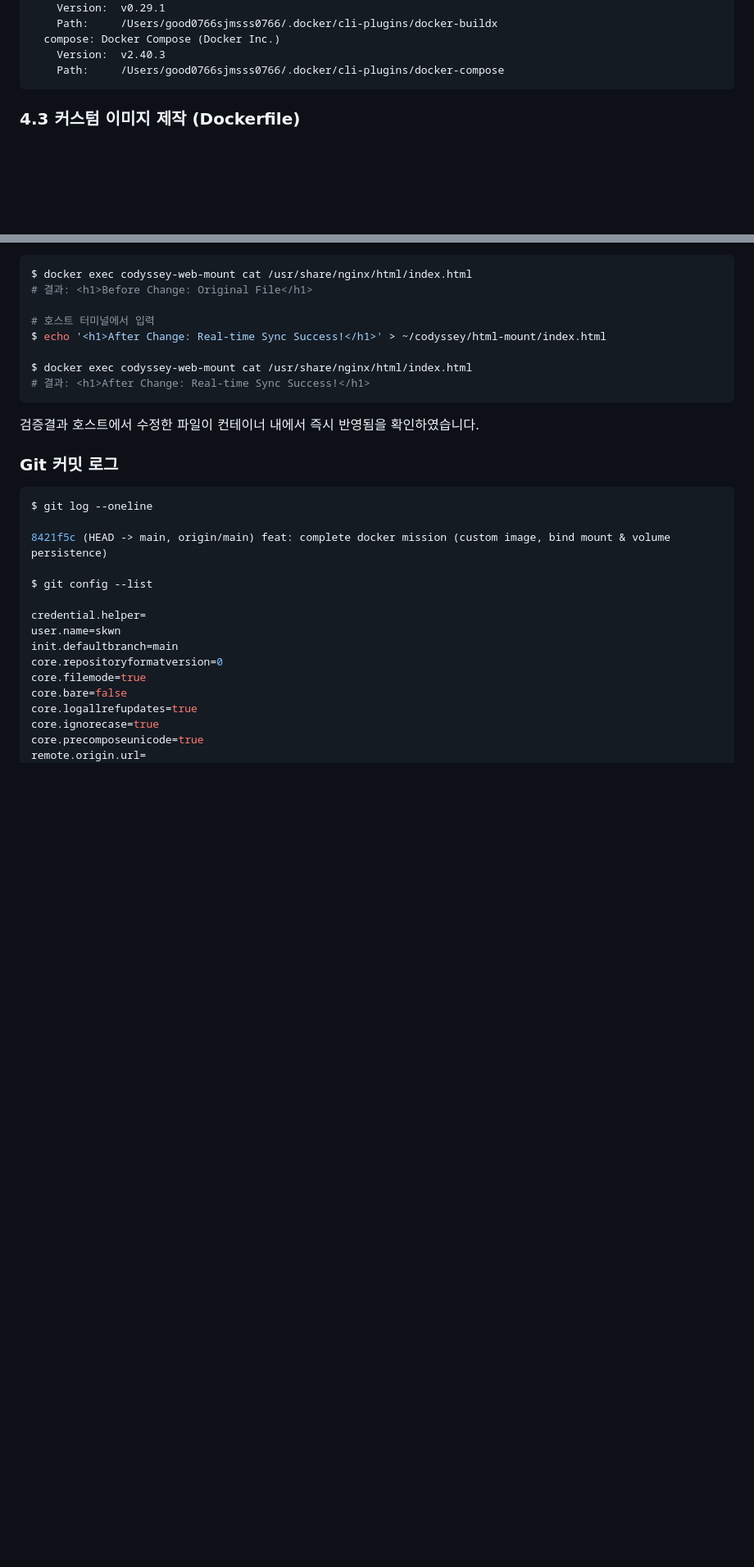
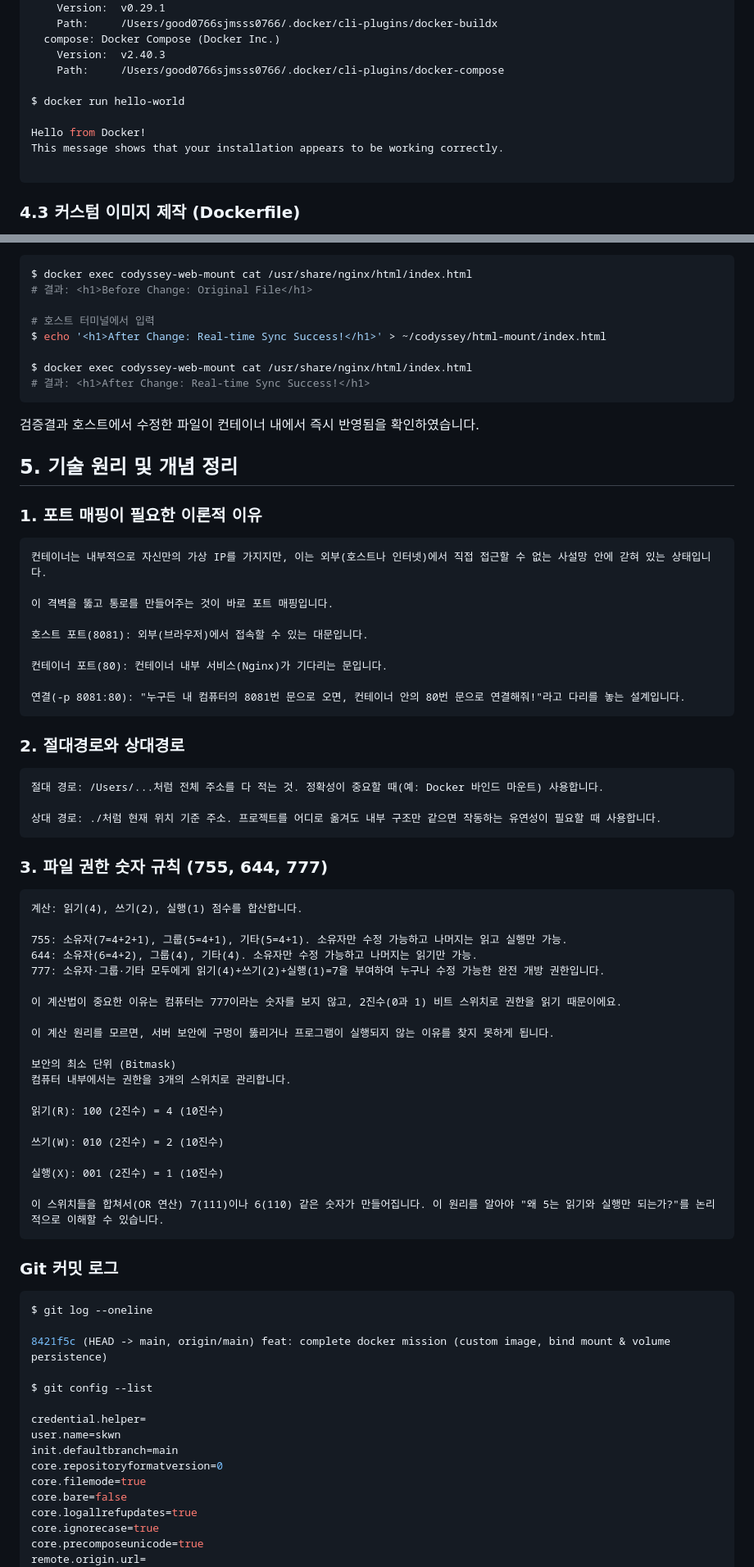
Before and after one commit to skskwn/AI-SW-Building-a-workstation, a Markdown page: README.md, 2 parts joined by grey strips. Shown at 82% size. Drawn GitHub-style; blank space fills up the shorter version.

````diff
--- a/README.md
+++ b/README.md
@@ -81,6 +100,12 @@ Client:
   compose: Docker Compose (Docker Inc.)
     Version:  v2.40.3
     Path:     /Users/good0766sjmsss0766/.docker/cli-plugins/docker-compose
+
+$ docker run hello-world
+
+Hello from Docker!
+This message shows that your installation appears to be working correctly.
+
 ```
 
 ### 4.3 커스텀 이미지 제작 (Dockerfile)
@@ -307,6 +332,48 @@ $ docker exec codyssey-web-mount cat /usr/share/nginx/html/index.html
 ```
 검증결과 호스트에서 수정한 파일이 컨테이너 내에서 즉시 반영됨을 확인하였습니다.
 
+## 5. 기술 원리 및 개념 정리
+
+### 1. 포트 매핑이 필요한 이론적 이유
+    컨테이너는 내부적으로 자신만의 가상 IP를 가지지만, 이는 외부(호스트나 인터넷)에서 직접 접근할 수 없는 사설망 안에 갇혀 있는 상태입니다.
+
+    이 격벽을 뚫고 통로를 만들어주는 것이 바로 포트 매핑입니다.
+
+    호스트 포트(8081): 외부(브라우저)에서 접속할 수 있는 대문입니다.
+
+    컨테이너 포트(80): 컨테이너 내부 서비스(Nginx)가 기다리는 문입니다.
+
+    연결(-p 8081:80): "누구든 내 컴퓨터의 8081번 문으로 오면, 컨테이너 안의 80번 문으로 연결해줘!"라고 다리를 놓는 설계입니다.
+
+### 2. 절대경로와 상대경로
+    절대 경로: /Users/...처럼 전체 주소를 다 적는 것. 정확성이 중요할 때(예: Docker 바인드 마운트) 사용합니다.
+
+    상대 경로: ./처럼 현재 위치 기준 주소. 프로젝트를 어디로 옮겨도 내부 구조만 같으면 작동하는 유연성이 필요할 때 사용합니다.
+
+### 3. 파일 권한 숫자 규칙 (755, 644, 777)
+
+    계산: 읽기(4), 쓰기(2), 실행(1) 점수를 합산합니다.
+
+    755: 소유자(7=4+2+1), 그룹(5=4+1), 기타(5=4+1). 소유자만 수정 가능하고 나머지는 읽고 실행만 가능.
+    644: 소유자(6=4+2), 그룹(4), 기타(4). 소유자만 수정 가능하고 나머지는 읽기만 가능.
+    777: 소유자·그룹·기타 모두에게 읽기(4)+쓰기(2)+실행(1)=7을 부여하여 누구나 수정 가능한 완전 개방 권한입니다.
+
+    이 계산법이 중요한 이유는 컴퓨터는 777이라는 숫자를 보지 않고, 2진수(0과 1) 비트 스위치로 권한을 읽기 때문이에요.
+
+    이 계산 원리를 모르면, 서버 보안에 구멍이 뚫리거나 프로그램이 실행되지 않는 이유를 찾지 못하게 됩니다.
+
+    보안의 최소 단위 (Bitmask)
+    컴퓨터 내부에서는 권한을 3개의 스위치로 관리합니다.
+
+    읽기(R): 100 (2진수) = 4 (10진수)
+
+    쓰기(W): 010 (2진수) = 2 (10진수)
+
+    실행(X): 001 (2진수) = 1 (10진수)
+
+    이 스위치들을 합쳐서(OR 연산) 7(111)이나 6(110) 같은 숫자가 만들어집니다. 이 원리를 알아야 "왜 5는 읽기와 실행만 되는가?"를 논리적으로 이해할 수 있습니다.
+
+
 ### Git 커밋  로그
 ```bash
 $ git log --oneline
````
Also changed, not shown: other parts of README.md (+19 -1 lines).
